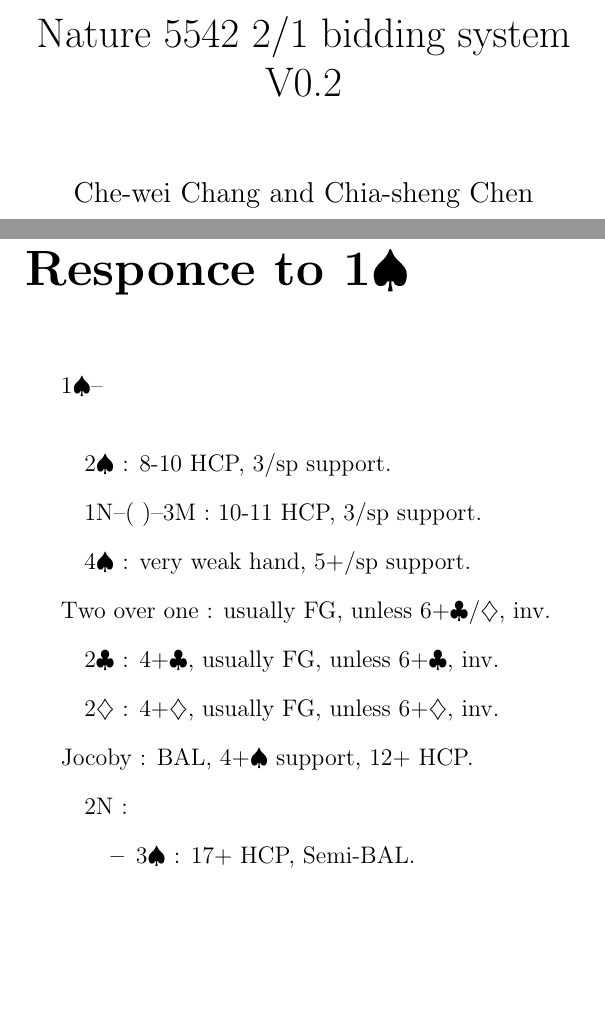
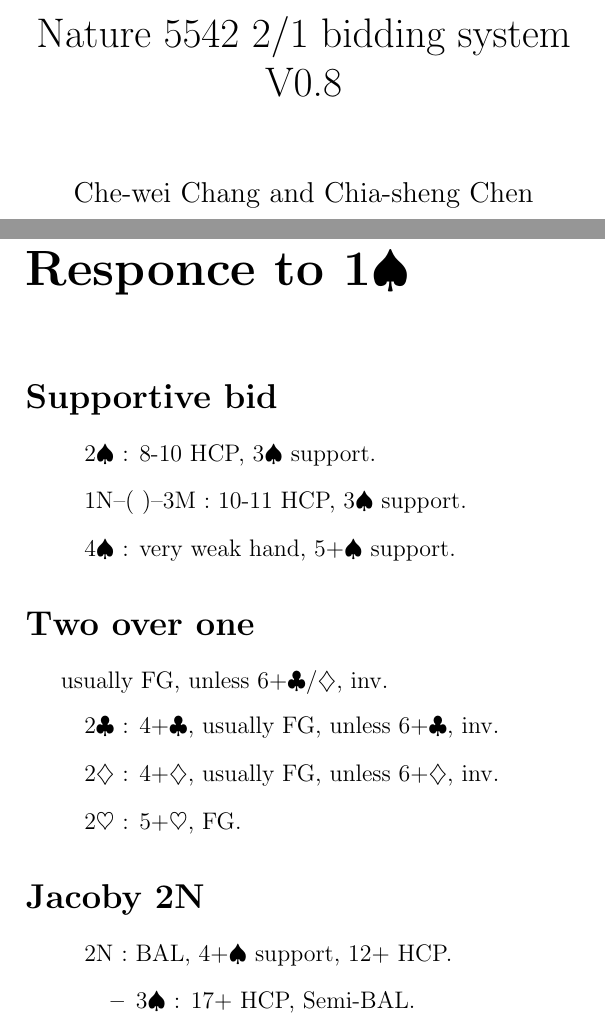
Before and after one commit to cschenio/bridge_system, a LaTeX document (system.tex): two parts of pages 1 and 20 of 37 before the commit and two parts of pages 1 and 21 of 39 after it, joined at a grey line, cut so that both start at the same text, the shorter picture padded with empty space. Compiled offline with pdfLaTeX.

Commit message:
fixed some grammer mistake and re-arrange 1 spade

```diff
--- a/system.tex
+++ b/system.tex
@@ -8,7 +8,7 @@
 \usepackage{enumerate}
 \newcommand{\gap}{\vspace{\baselineskip}}
 \begin{document}
-\title{Nature 5542 2/1 bidding system V0.2}
+\title{Nature 5542 2/1 bidding system V0.8}
 \author{Che-wei Chang and Chia-sheng Chen}
 \date{\today}
 \maketitle
@@ -357,26 +357,31 @@
 
 	\chapter*{Responce to \sp{1}}
 	\addcontentsline{toc}{chapter}{Responce to \sp{1}}
-	\addcontentsline{toc}{section}{Responce to \sp{1}}
-	\sp{1}-- \\
+
+	\section*{Supportive bid}
+	\addcontentsline{toc}{section}{Supportive bid}
 	\begin{itemize}
 	\renewcommand{\labelitemi}{}
-	\item \sp{2} : 8-10 HCP, 3/sp{} support.
-	\item 1N--( )--3M : 10-11 HCP, 3/sp{} support.
-	\item \sp{4} : very weak hand, 5+/sp{} support.
+	\item \sp{2} : 8-10 HCP, 3\sp{} support.
+	\item 1N--( )--3M : 10-11 HCP, 3\sp{} support.
+	\item \sp{4} : very weak hand, 5+\sp{} support.
 	\end{itemize}
 
-	Two over one : usually FG, unless 6+\cl{}/\di{}, inv.
+	\section*{Two over one}
+	\addcontentsline{toc}{section}{Two over one}
+	usually FG, unless 6+\cl{}/\di{}, inv.
 	\begin{itemize}
 	\renewcommand{\labelitemi}{}
 	\item \cl{2} : 4+\cl{}, usually FG, unless 6+\cl{}, inv.
 	\item \di{2} : 4+\di{}, usually FG, unless 6+\di{}, inv.
+	\item \he{2} : 5+\he{}, FG.
 	\end{itemize}
 
-	Jocoby : BAL, 4+\sp{} support, 12+ HCP.
+	\section*{Jacoby 2N}
+	\addcontentsline{toc}{section}{Jacoby 2N}
 	\begin{itemize}
 	\renewcommand{\labelitemi}{}
-	\item 2N :
+	\item 2N : BAL, 4+\sp{} support, 12+ HCP.
 		\begin{itemize}
 		\renewcommand{\labelitemi}{--}
 		\item \sp{3} : 17+ HCP, Semi-BAL.
```
Also changed, not shown: system.pdf, system.tex (39 more changed lines), 4 other files.
